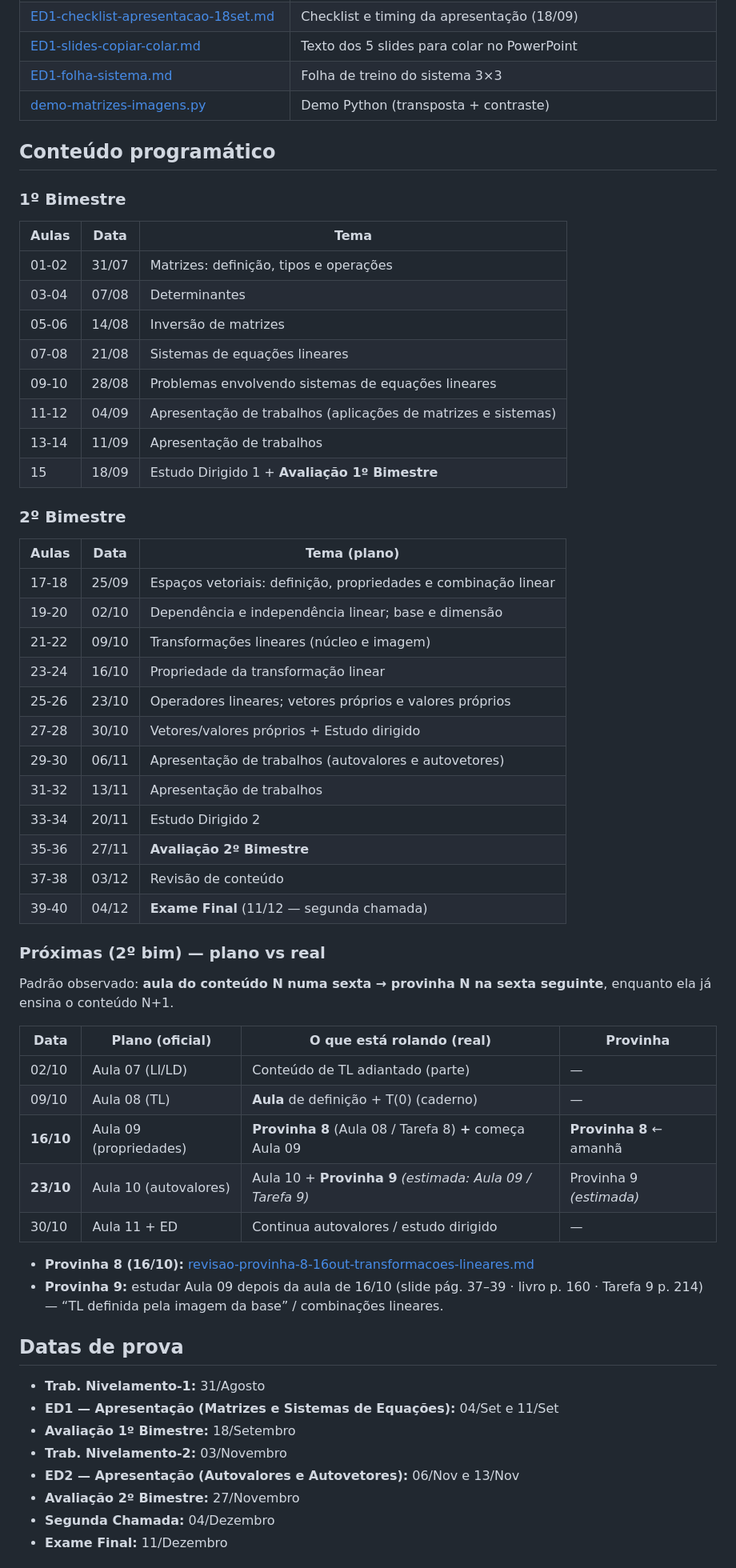
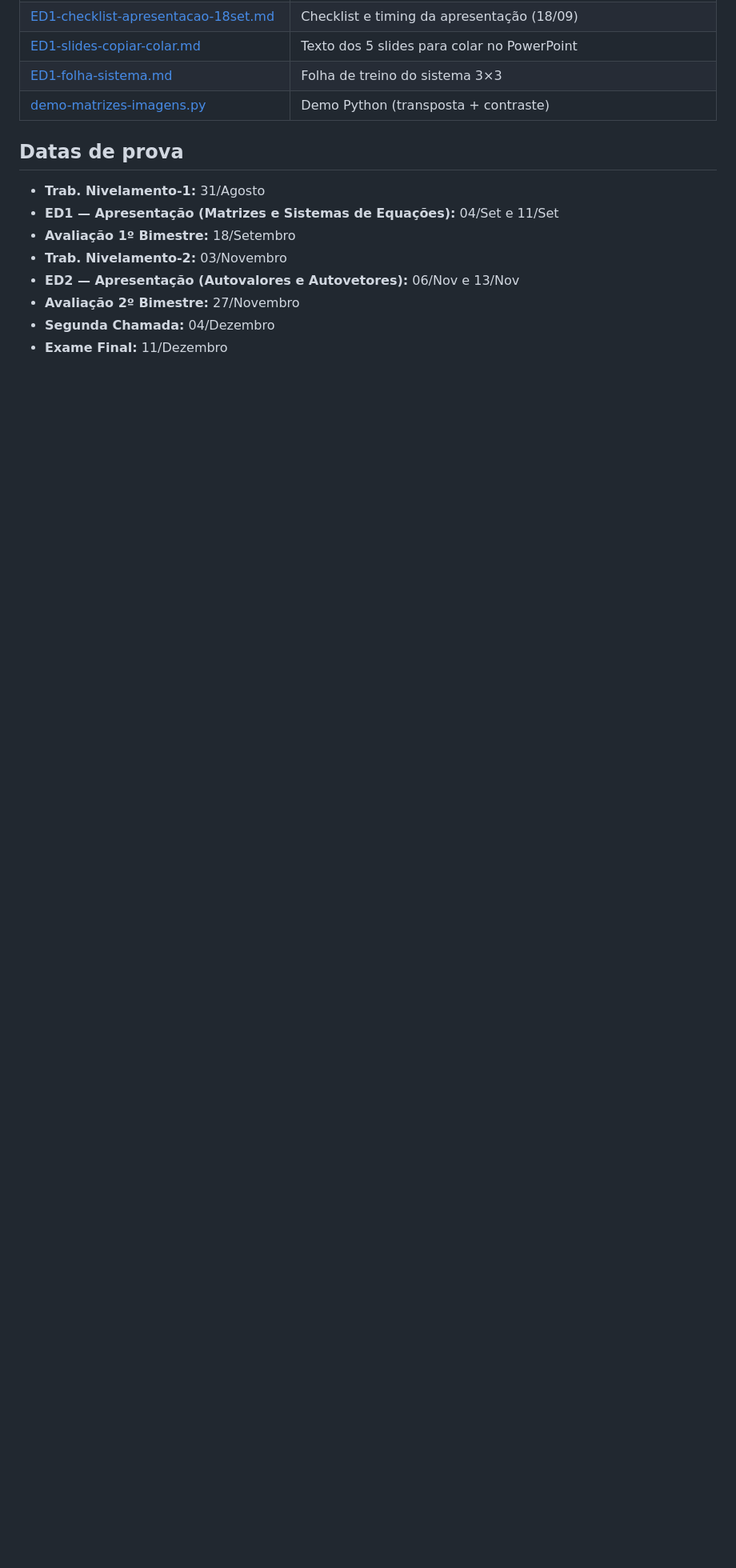
Before and after one commit to 1mscuzbot/2026-8p-algebra-linear, a Markdown page: README.md, the part around one of its changes. Shown at 80% size. Drawn GitHub-style; blank space fills up the shorter version.

```diff
--- a/README.md
+++ b/README.md
@@ -35,51 +102,6 @@
 | [ED1-folha-sistema.md](notas/ED1-folha-sistema.md) | Folha de treino do sistema 3×3 |
 | [demo-matrizes-imagens.py](material/exercicios/demo-matrizes-imagens.py) | Demo Python (transposta + contraste) |
 
-## Conteúdo programático
-
-### 1º Bimestre
-| Aulas | Data | Tema |
-|-------|------|------|
-| 01-02 | 31/07 | Matrizes: definição, tipos e operações |
-| 03-04 | 07/08 | Determinantes |
-| 05-06 | 14/08 | Inversão de matrizes |
-| 07-08 | 21/08 | Sistemas de equações lineares |
-| 09-10 | 28/08 | Problemas envolvendo sistemas de equações lineares |
-| 11-12 | 04/09 | Apresentação de trabalhos (aplicações de matrizes e sistemas) |
-| 13-14 | 11/09 | Apresentação de trabalhos |
-| 15 | 18/09 | Estudo Dirigido 1 + **Avaliação 1º Bimestre** |
-
-### 2º Bimestre
-| Aulas | Data | Tema (plano) |
-|-------|------|------|
-| 17-18 | 25/09 | Espaços vetoriais: definição, propriedades e combinação linear |
-| 19-20 | 02/10 | Dependência e independência linear; base e dimensão |
-| 21-22 | 09/10 | Transformações lineares (núcleo e imagem) |
-| 23-24 | 16/10 | Propriedade da transformação linear |
-| 25-26 | 23/10 | Operadores lineares; vetores próprios e valores próprios |
-| 27-28 | 30/10 | Vetores/valores próprios + Estudo dirigido |
-| 29-30 | 06/11 | Apresentação de trabalhos (autovalores e autovetores) |
-| 31-32 | 13/11 | Apresentação de trabalhos |
-| 33-34 | 20/11 | Estudo Dirigido 2 |
-| 35-36 | 27/11 | **Avaliação 2º Bimestre** |
-| 37-38 | 03/12 | Revisão de conteúdo |
-| 39-40 | 04/12 | **Exame Final** (11/12 — segunda chamada) |
-
-### Próximas (2º bim) — plano vs real
-
-Padrão observado: **aula do conteúdo N numa sexta → provinha N na sexta seguinte**, enquanto ela já ensina o conteúdo N+1.
-
-| Data | Plano (oficial) | O que está rolando (real) | Provinha |
-|------|-----------------|---------------------------|----------|
-| 02/10 | Aula 07 (LI/LD) | Conteúdo de TL adiantado (parte) | — |
-| 09/10 | Aula 08 (TL) | **Aula** de definição + T(0) (caderno) | — |
-| **16/10** | Aula 09 (propriedades) | **Provinha 8** (Aula 08 / Tarefa 8) **+** começa Aula 09 | **Provinha 8** ← amanhã |
-| **23/10** | Aula 10 (autovalores) | Aula 10 + **Provinha 9** *(estimada: Aula 09 / Tarefa 9)* | Provinha 9 *(estimada)* |
-| 30/10 | Aula 11 + ED | Continua autovalores / estudo dirigido | — |
-
-- **Provinha 8 (16/10):** [revisao-provinha-8-16out-transformacoes-lineares.md](notas/revisao-provinha-8-16out-transformacoes-lineares.md)
-- **Provinha 9:** estudar Aula 09 depois da aula de 16/10 (slide pág. 37–39 · livro p. 160 · Tarefa 9 p. 214) — “TL definida pela imagem da base” / combinações lineares.
-
 ## Datas de prova
 - **Trab. Nivelamento-1:** 31/Agosto
 - **ED1 — Apresentação (Matrizes e Sistemas de Equações):** 04/Set e 11/Set
```
Also changed, not shown: other parts of README.md (+67 -16 lines).
